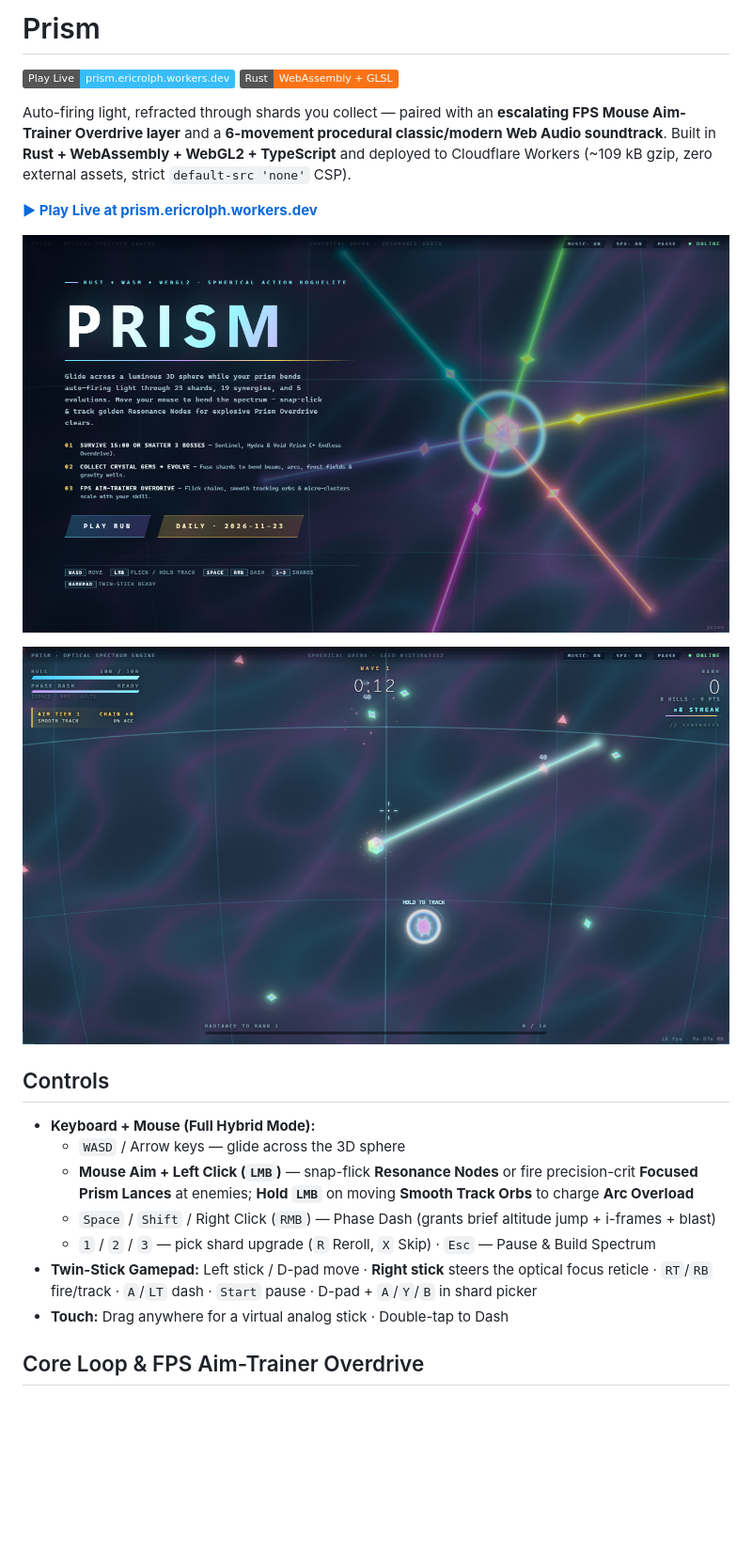
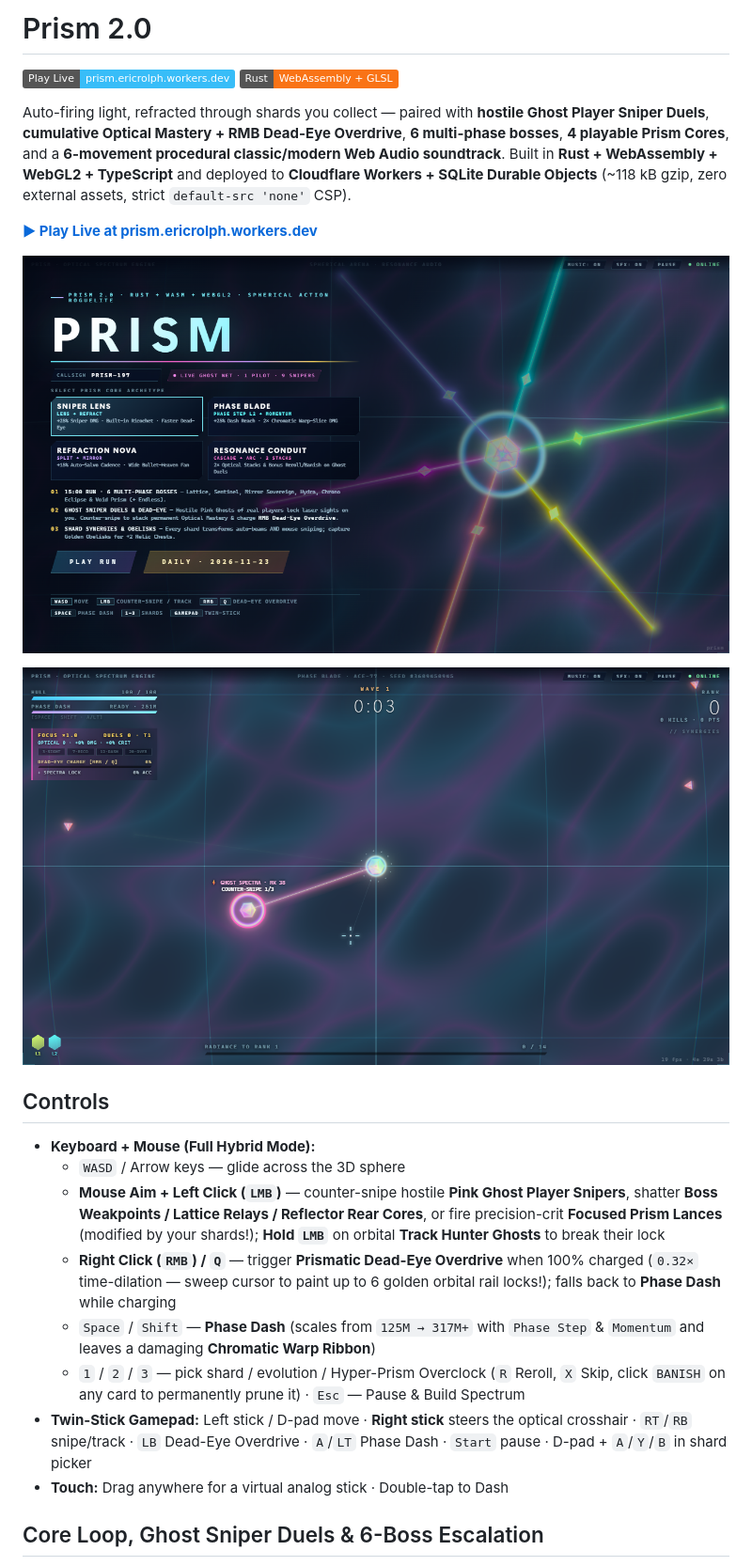
Before and after one commit to eric-rolph/prism-game, a Markdown page: README.md, the part around one of its changes. Shown at 94% size. Rendered like a GitHub page; pictures changed too: docs/preview-title.png, docs/preview.png; badges without logos; blank space fills up the shorter version.

Commit message:
PRISM 2.0: Hostile Ghost Player Sniper Network, cumulative Optical Mastery & Dead-Eye Overdrive, 6 bosses, 13 enemies, scaling Phase Dash, 4 Prism Cores & Relic Chests

```diff
--- a/README.md
+++ b/README.md
@@ -1,9 +1,9 @@
-# Prism
+# Prism 2.0
 
 [![Play Live](https://img.shields.io/badge/Play%20Live-prism.ericrolph.workers.dev-38bdf8)](https://prism.ericrolph.workers.dev/)
 [![Rust + WASM](https://img.shields.io/badge/Rust-WebAssembly%20%2B%20GLSL-f97316?logo=rust&logoColor=white)](https://github.com/eric-rolph/prism-game)
 
-Auto-firing light, refracted through shards you collect — paired with an **escalating FPS Mouse Aim-Trainer Overdrive layer** and a **6-movement procedural classic/modern Web Audio soundtrack**. Built in **Rust + WebAssembly + WebGL2 + TypeScript** and deployed to Cloudflare Workers (~109 kB gzip, zero external assets, strict `default-src 'none'` CSP).
+Auto-firing light, refracted through shards you collect — paired with **hostile Ghost Player Sniper Duels**, **cumulative Optical Mastery + RMB Dead-Eye Overdrive**, **6 multi-phase bosses**, **4 playable Prism Cores**, and a **6-movement procedural classic/modern Web Audio soundtrack**. Built in **Rust + WebAssembly + WebGL2 + TypeScript** and deployed to **Cloudflare Workers + SQLite Durable Objects** (~118 kB gzip, zero external assets, strict `default-src 'none'` CSP).
 
 **[▶ Play Live at prism.ericrolph.workers.dev](https://prism.ericrolph.workers.dev/)**
 
@@ -23,11 +23,12 @@ Auto-firing light, refracted through shards you collect — paired with an **esc
 
 - **Keyboard + Mouse (Full Hybrid Mode):**
   - `WASD` / Arrow keys — glide across the 3D sphere
-  - **Mouse Aim + Left Click (`LMB`)** — snap-flick **Resonance Nodes** or fire precision-crit **Focused Prism Lances** at enemies; **Hold `LMB`** on moving **Smooth Track Orbs** to charge **Arc Overload**
-  - `Space` / `Shift` / Right Click (`RMB`) — Phase Dash (grants brief altitude jump + i-frames + blast)
-  - `1` / `2` / `3` — pick shard upgrade (`R` Reroll, `X` Skip) · `Esc` — Pause & Build Spectrum
-- **Twin-Stick Gamepad:** Left stick / D-pad move · **Right stick** steers the optical focus reticle · `RT`/`RB` fire/track · `A`/`LT` dash · `Start` pause · D-pad + `A`/`Y`/`B` in shard picker
+  - **Mouse Aim + Left Click (`LMB`)** — counter-snipe hostile **Pink Ghost Player Snipers**, shatter **Boss Weakpoints / Lattice Relays / Reflector Rear Cores**, or fire precision-crit **Focused Prism Lances** (modified by your shards!); **Hold `LMB`** on orbital **Track Hunter Ghosts** to break their lock
+  - **Right Click (`RMB`) / `Q`** — trigger **Prismatic Dead-Eye Overdrive** when 100% charged (`0.32×` time-dilation — sweep cursor to paint up to 6 golden orbital rail locks!); falls back to **Phase Dash** while charging
+  - `Space` / `Shift` — **Phase Dash** (scales from `125M → 317M+` with `Phase Step` & `Momentum` and leaves a damaging **Chromatic Warp Ribbon**)
+  - `1` / `2` / `3` — pick shard / evolution / Hyper-Prism Overclock (`R` Reroll, `X` Skip, click `BANISH` on any card to permanently prune it) · `Esc` — Pause & Build Spectrum
+- **Twin-Stick Gamepad:** Left stick / D-pad move · **Right stick** steers the optical crosshair · `RT`/`RB` snipe/track · `LB` Dead-Eye Overdrive · `A`/`LT` Phase Dash · `Start` pause · D-pad + `A`/`Y`/`B` in shard picker
 - **Touch:** Drag anywhere for a virtual analog stick · Double-tap to Dash
 
-## Core Loop & FPS Aim-Trainer Overdrive
+## Core Loop, Ghost Sniper Duels & 6-Boss Escalation
 
```
Also changed, not shown: other parts of README.md (+31 -20 lines), 13 other files.
